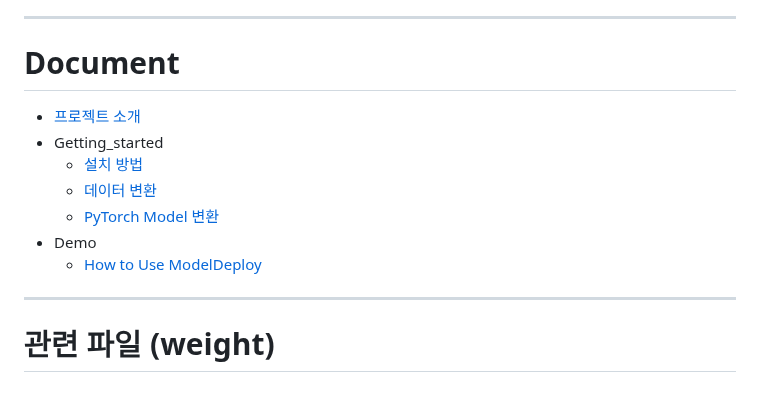
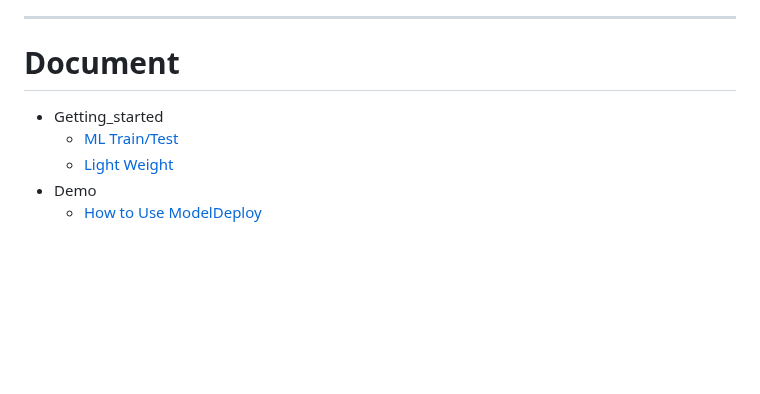
Before and after one commit to jungwonguk-up/KD-Font, a Markdown page: README.md, the part around the change. Rendered like a GitHub page; blank space fills up the shorter version.

```diff
--- a/README.md
+++ b/README.md
@@ -88,17 +88,8 @@
 
 ---
 # Document
-- [프로젝트 소개](docs/introduce.md)
 - Getting_started
-  - [설치 방법](docs/Install.md)
-  - [데이터 변환](KITTIVisualizer/Auto_transform.ipynb)
-  - [PyTorch Model 변환](docs/PyTorch-Model-Convert.md)
+  - [ML Train/Test](https://github.com/jungwonguk/KoFont-Diffusion/blob/main/ML/README.md)
+  - [Light Weight](docs/PyTorch-Model-Convert.md)
 - Demo
   - [How to Use ModelDeploy](docs/How-to-Use-ModelDeploy.md)
-
-
-
----
-# 관련 파일 (weight)
-
--
```
